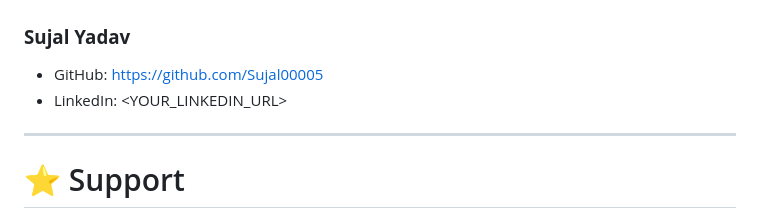
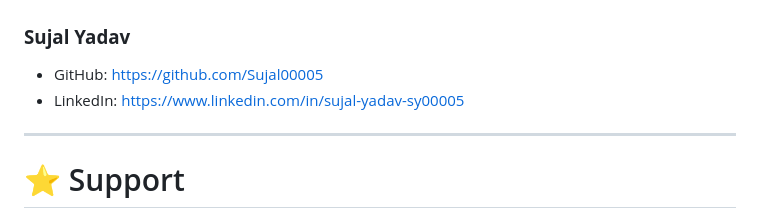
Before and after one commit to Sujal00005/Pet-Adoption-And-Management, a Markdown page: README.md, the part around the change. Drawn GitHub-style.

Commit message:
Update LinkedIn URL in README.md

```diff
--- a/README.md
+++ b/README.md
@@ -211,7 +211,7 @@ If you'd like to improve this project:
 ### **Sujal Yadav**
 
 - GitHub: https://github.com/Sujal00005
-- LinkedIn: <YOUR_LINKEDIN_URL>
+- LinkedIn: https://www.linkedin.com/in/sujal-yadav-sy00005
 
 ---
 
```
